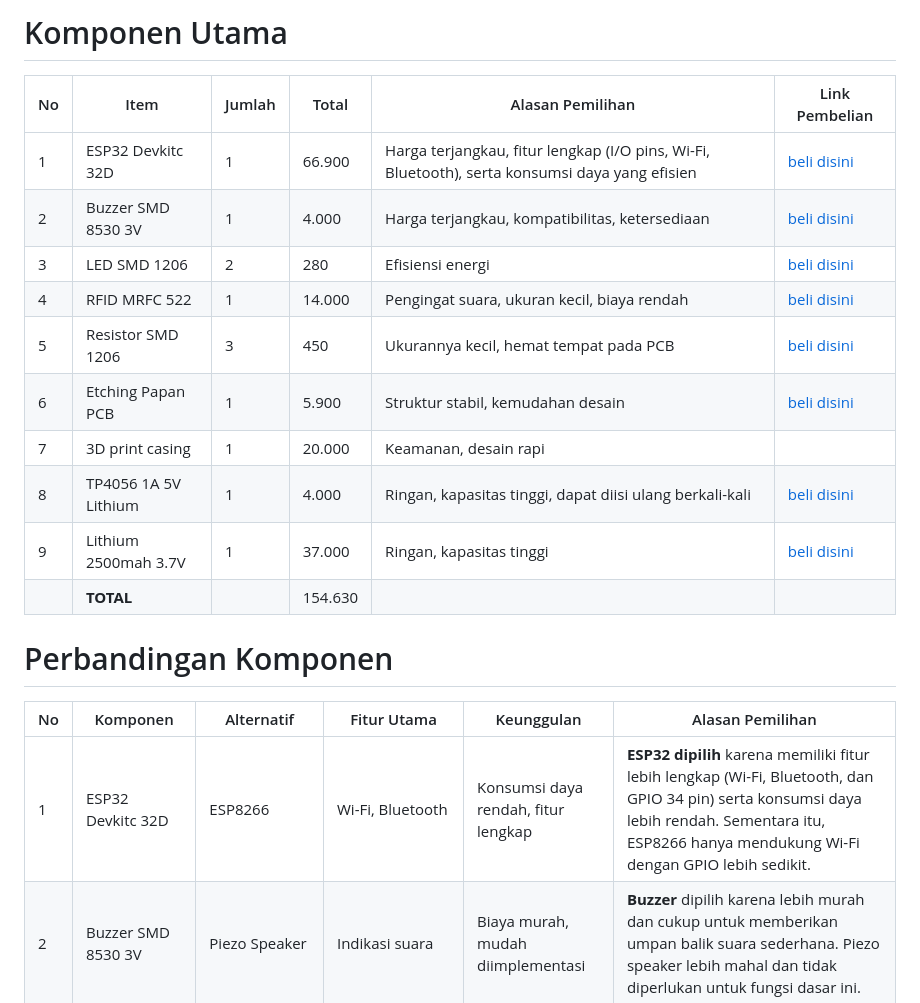
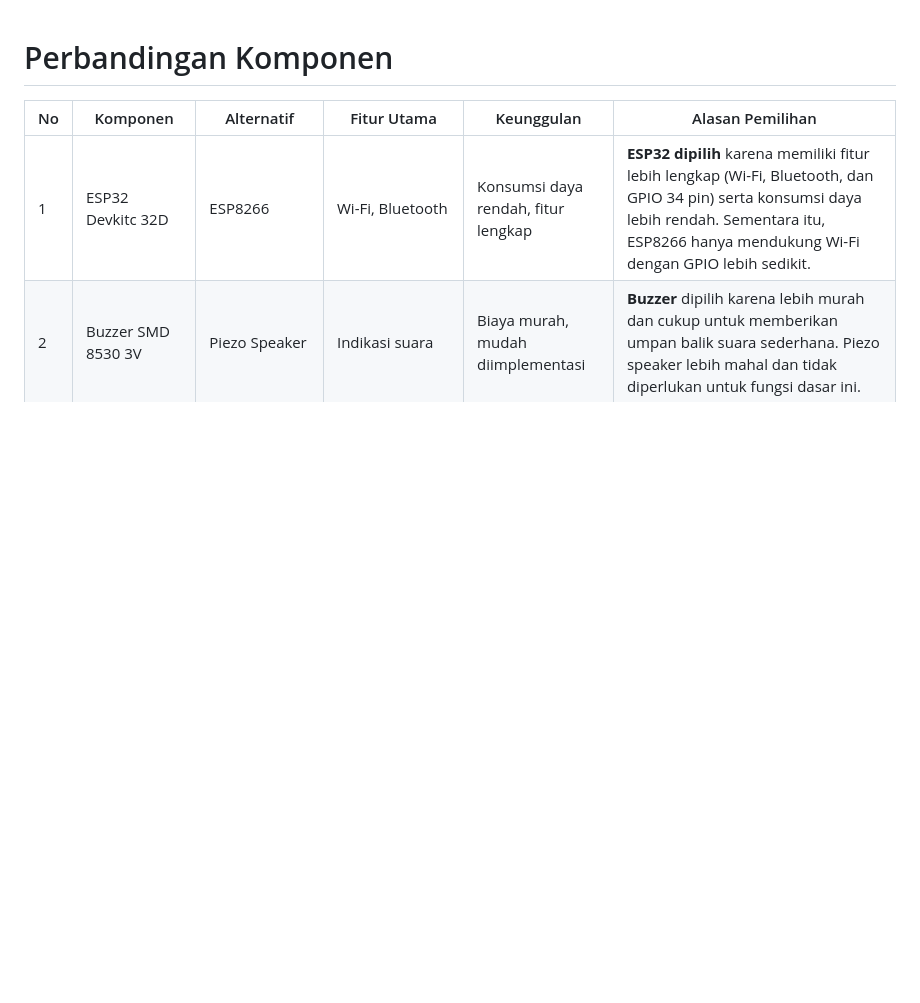
Before and after one commit to faqimuh/TapSit, a Markdown page: Hardware Development/table Komponen.md, the part around the change. GitHub-like rendering; blank space fills up the shorter version.

```diff
--- a/Hardware Development/table Komponen.md
+++ b/Hardware Development/table Komponen.md
@@ -1,18 +1,3 @@
-# Komponen Utama
-
-| No  | Item                   | Jumlah | Total | Alasan Pemilihan                                                                                     | Link Pembelian  |
-|-----|------------------------|--------|-----------------|---------|-----------------------------------------------------------------------------------------------------|
-| 1   | ESP32 Devkitc 32D      | 1      | 66.900          | Harga terjangkau, fitur lengkap (I/O pins, Wi-Fi, Bluetooth), serta konsumsi daya yang efisien     | [beli disini](https://s.shopee.co.id/g7zNegvfe)        |
-| 2   | Buzzer SMD 8530 3V     | 1      | 4.000           | Harga terjangkau, kompatibilitas, ketersediaan                                                     | [beli disini](https://www.tokopedia.com/marnov/buzzer-smd-8530-3v-16r-8-5-3mm-piezo-mini-aktif-pasif?extParamsrc%3Dshop%26whid%3D225282) |
-| 3   | LED SMD 1206           | 2     | 280             | Efisiensi energi                                                                                    | [beli disini](https://tokopedia.link/4pipX6fPrNb)     |
-| 4   | RFID MRFC 522          | 1      | 14.000          | Pengingat suara, ukuran kecil, biaya rendah                                                        | [beli disini](https://s.shopee.co.id/sIaWPa9R)         |
-| 5   | Resistor SMD 1206      | 3      | 450             | Ukurannya kecil, hemat tempat pada PCB                                                             | [beli disini](https://tokopedia.link/CMivhgmPrNb)    |
-| 6   |  Etching Papan PCB     | 1      | 5.900           | Struktur stabil, kemudahan desain                                                                   | [beli disini](https://s.shopee.co.id/5fWfL0X3Ry)      |
-| 7   |  3D print casing       | 1      | 20.000          | Keamanan, desain rapi                                                                                |                                                         |
-| 8   |  TP4056 1A 5V Lithium |  1       | 4.000    | Ringan, kapasitas tinggi, dapat diisi ulang berkali-kali                                          | [beli disini](https://www.tokopedia.com/isee/tp4056-1a-5v-lithium-lipo-18650-battery-charging-usb-type-c-proteksi) |
-| 9  | Lithium 2500mah 3.7V   | 1     | 37.000          | Ringan, kapasitas tinggi                                                                            | [beli disini](https://id.shp.ee/LSUCxvz)                |
-|     | **TOTAL**              |           | 154.630              |                                                                                                     |                                                         |
-
 # Perbandingan Komponen
 
 | No  | Komponen               | Alternatif               | Fitur Utama                  | Keunggulan                    | Alasan Pemilihan                                                                                                                                                                         |
```
